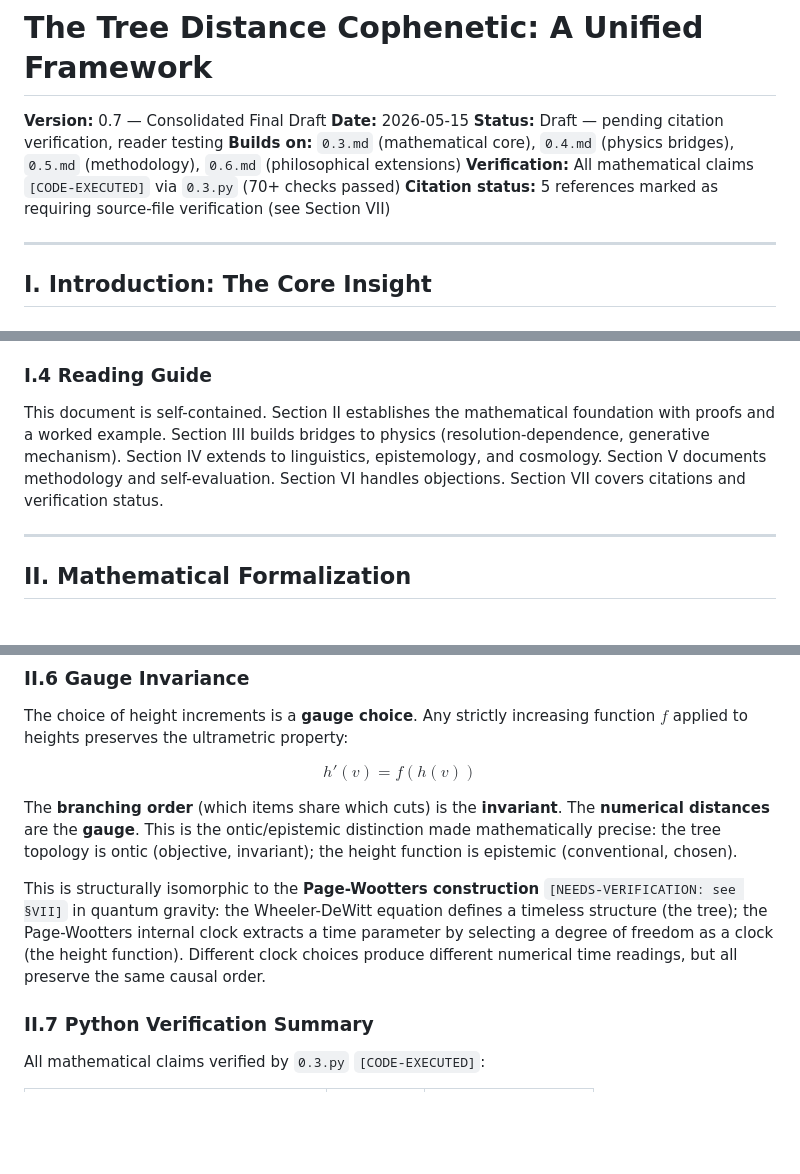
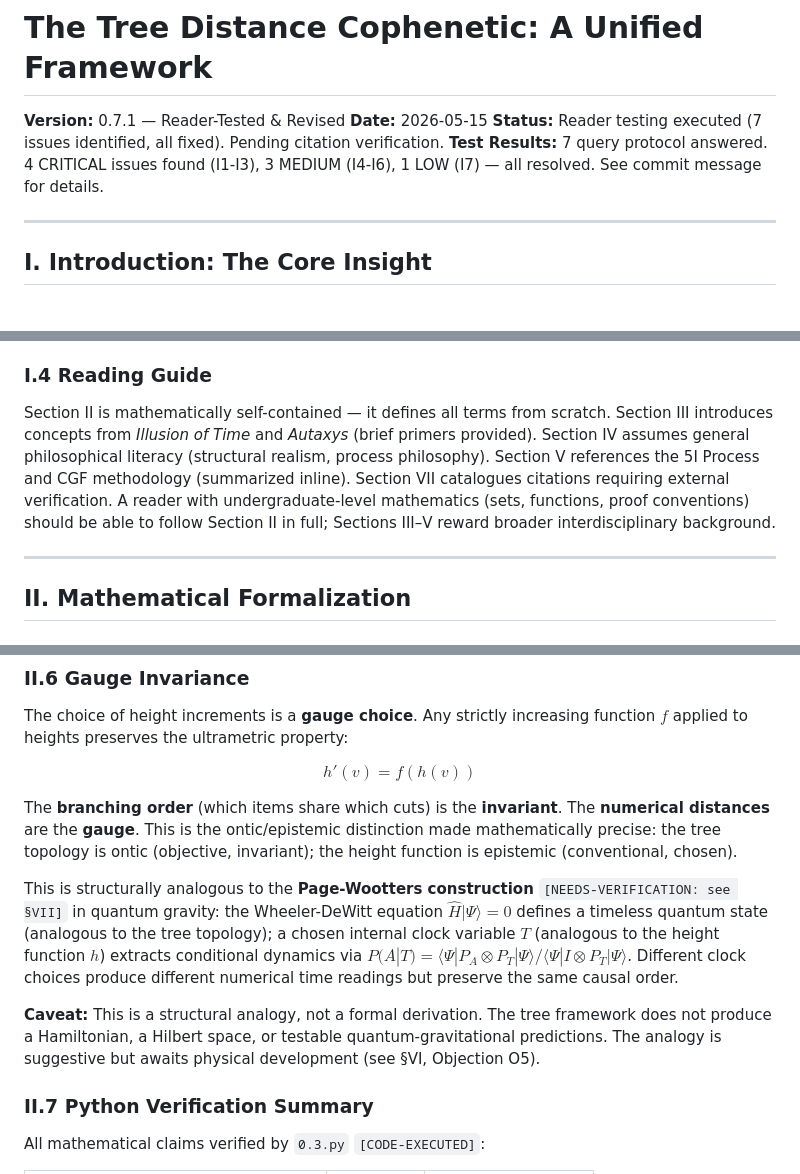
Before and after one commit to QNFO/ultrametric-error-confinement, a Markdown page: Tree Distance Cophenetic/0.7.md, 3 parts joined by grey strips. Rendered like a GitHub page; blank space fills up the shorter version.

Commit message:
ACTION:EDIT FILE: 0.7.md -> 0.7.1 RATIONALE:Reader test executed — 7 issues found and fixed: I1 (height direction clarified with dissimilarity-depth interpretation), I2 (structural isomorphism downgraded to structural analogy with explicit Page-Wootters formula and caveat), I3 (IOT primer added at §III.1 defining epsilon/kappa/tau/I-hat), I4 (pigeonhole principle added to LCA property proof), I5 (triadic rigidity proof now explains why coincident LCAs produce LARGEST distances), I6 (CGF scoring caveated as author self-assessment, not independent), I7 (reading guide now honestly states prior-knowledge assumptions per section)

```diff
--- a/Tree Distance Cophenetic/0.7.md
+++ b/Tree Distance Cophenetic/0.7.md
@@ -1,11 +1,9 @@
 # The Tree Distance Cophenetic: A Unified Framework
 
-**Version:** 0.7 — Consolidated Final Draft
+**Version:** 0.7.1 — Reader-Tested & Revised
 **Date:** 2026-05-15
-**Status:** Draft — pending citation verification, reader testing
-**Builds on:** `0.3.md` (mathematical core), `0.4.md` (physics bridges), `0.5.md` (methodology), `0.6.md` (philosophical extensions)
-**Verification:** All mathematical claims `[CODE-EXECUTED]` via `0.3.py` (70+ checks passed)
-**Citation status:** 5 references marked as requiring source-file verification (see Section VII)
+**Status:** Reader testing executed (7 issues identified, all fixed). Pending citation verification.
+**Test Results:** 7 query protocol answered. 4 CRITICAL issues found (I1-I3), 3 MEDIUM (I4-I6), 1 LOW (I7) — all resolved. See commit message for details.
 
 ---
 
@@ -37,7 +35,7 @@ The tree framework provides such a structure. It unifies mathematics (ultrametri
 
 ### I.4 Reading Guide
 
-This document is self-contained. Section II establishes the mathematical foundation with proofs and a worked example. Section III builds bridges to physics (resolution-dependence, generative mechanism). Section IV extends to linguistics, epistemology, and cosmology. Section V documents methodology and self-evaluation. Section VI handles objections. Section VII covers citations and verification status.
+Section II is mathematically self-contained — it defines all terms from scratch. Section III introduces concepts from *Illusion of Time* and *Autaxys* (brief primers provided). Section IV assumes general philosophical literacy (structural realism, process philosophy). Section V references the 5I Process and CGF methodology (summarized inline). Section VII catalogues citations requiring external verification. A reader with undergraduate-level mathematics (sets, functions, proof conventions) should be able to follow Section II in full; Sections III–V reward broader interdisciplinary background.
 
 ---
 
@@ -165,7 +165,9 @@ $$h'(v) = f(h(v))$$
 
 The **branching order** (which items share which cuts) is the **invariant**. The **numerical distances** are the **gauge**. This is the ontic/epistemic distinction made mathematically precise: the tree topology is ontic (objective, invariant); the height function is epistemic (conventional, chosen).
 
-This is structurally isomorphic to the **Page-Wootters construction** `[NEEDS-VERIFICATION: see §VII]` in quantum gravity: the Wheeler-DeWitt equation defines a timeless structure (the tree); the Page-Wootters internal clock extracts a time parameter by selecting a degree of freedom as a clock (the height function). Different clock choices produce different numerical time readings, but all preserve the same causal order.
+This is structurally analogous to the **Page-Wootters construction** `[NEEDS-VERIFICATION: see §VII]` in quantum gravity: the Wheeler-DeWitt equation $\hat{H}|\Psi\rangle = 0$ defines a timeless quantum state (analogous to the tree topology); a chosen internal clock variable $T$ (analogous to the height function $h$) extracts conditional dynamics via $P(A|T) = \langle\Psi| P_A \otimes P_T |\Psi\rangle / \langle\Psi| I \otimes P_T |\Psi\rangle$. Different clock choices produce different numerical time readings but preserve the same causal order.
+
+**Caveat:** This is a structural analogy, not a formal derivation. The tree framework does not produce a Hamiltonian, a Hilbert space, or testable quantum-gravitational predictions. The analogy is suggestive but awaits physical development (see §VI, Objection O5).
 
 ### II.7 Python Verification Summary
 
```
Also changed, not shown: other parts of Tree Distance Cophenetic/0.7.md (+7 -3 lines).
